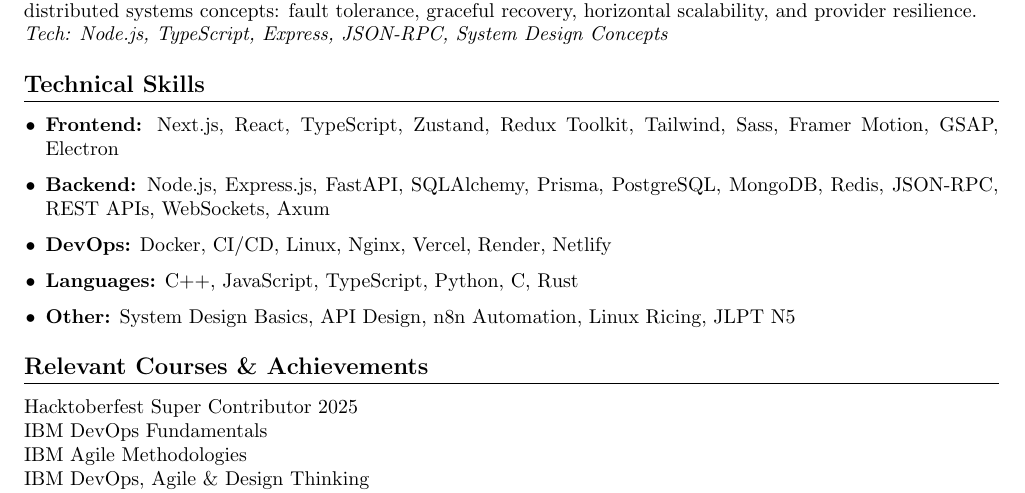
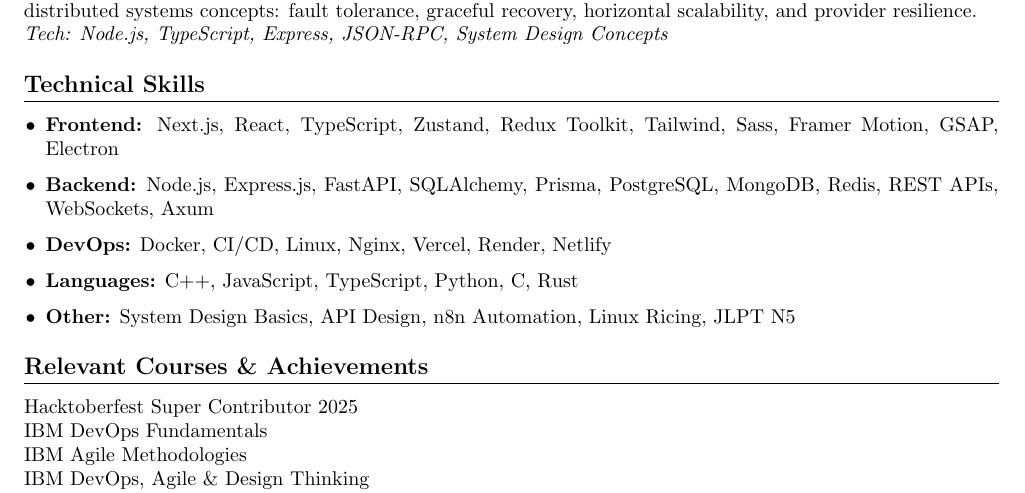
Before and after one commit to divy-03/Resume, a LaTeX CV (resume.tex): part of the page, cut so that both start at the same text. Compiled offline with pdfLaTeX.

Commit message:
n8n test

```diff
--- a/resume.tex
+++ b/resume.tex
@@ -65,7 +65,7 @@
 \section*{Technical Skills}
 \begin{itemize}[leftmargin=0.15in]
     \item \textbf{Frontend:} Next.js, React, TypeScript, Zustand, Redux Toolkit, Tailwind, Sass, Framer Motion, GSAP, Electron
-    \item \textbf{Backend:} Node.js, Express.js, FastAPI, SQLAlchemy, Prisma, PostgreSQL, MongoDB, Redis, JSON-RPC, REST APIs, WebSockets, Axum
+    \item \textbf{Backend:} Node.js, Express.js, FastAPI, SQLAlchemy, Prisma, PostgreSQL, MongoDB, Redis, REST APIs, WebSockets, Axum
     \item \textbf{DevOps:} Docker, CI/CD, Linux, Nginx, Vercel, Render, Netlify
     \item \textbf{Languages:} C++, JavaScript, TypeScript, Python, C, Rust
     \item \textbf{Other:} System Design Basics, API Design, n8n Automation, Linux Ricing, JLPT N5
```
